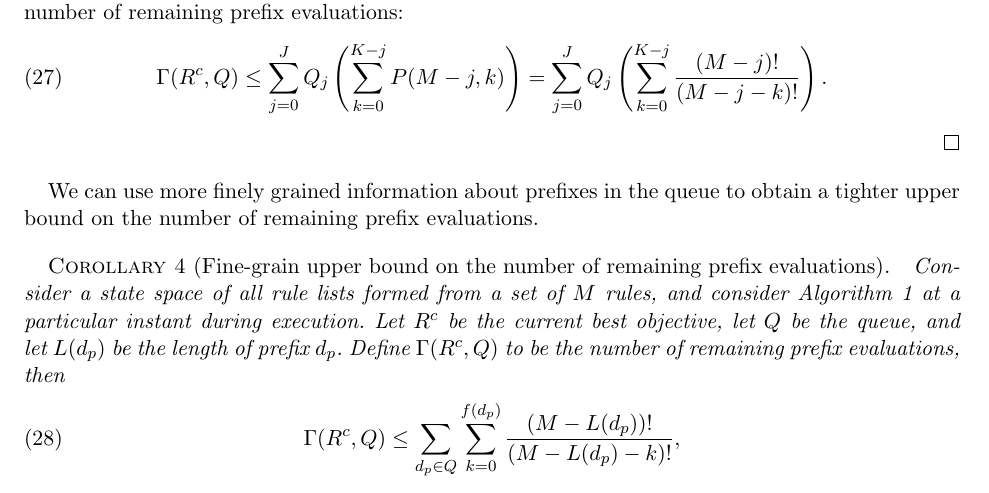
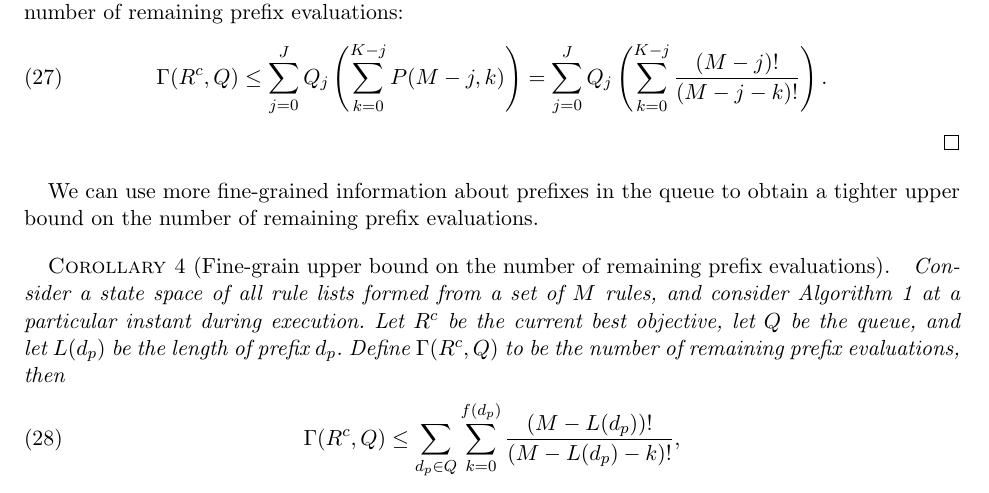
Before and after one commit to nlarusstone/corels-test, a LaTeX document (paper/arxiv.tex, which reads paper/content.tex): part of page 8 of 19, cut so that both start at the same text. Compiled offline with pdfLaTeX.

Commit message:
Cynthia: fine-grained not finely

```diff
--- a/paper/content.tex
+++ b/paper/content.tex
@@ -625,7 +625,7 @@ This gives an upper bound on the number of remaining prefix evaluations:
 \end{align}
 \end{proof}
 
-We can use more finely grained information about prefixes in the queue
+We can use more fine-grained information about prefixes in the queue
 to obtain a tighter upper bound on the number of remaining prefix evaluations.
 
 \begin{corollary}[Fine-grain upper bound on the number of remaining prefix evaluations]
```
